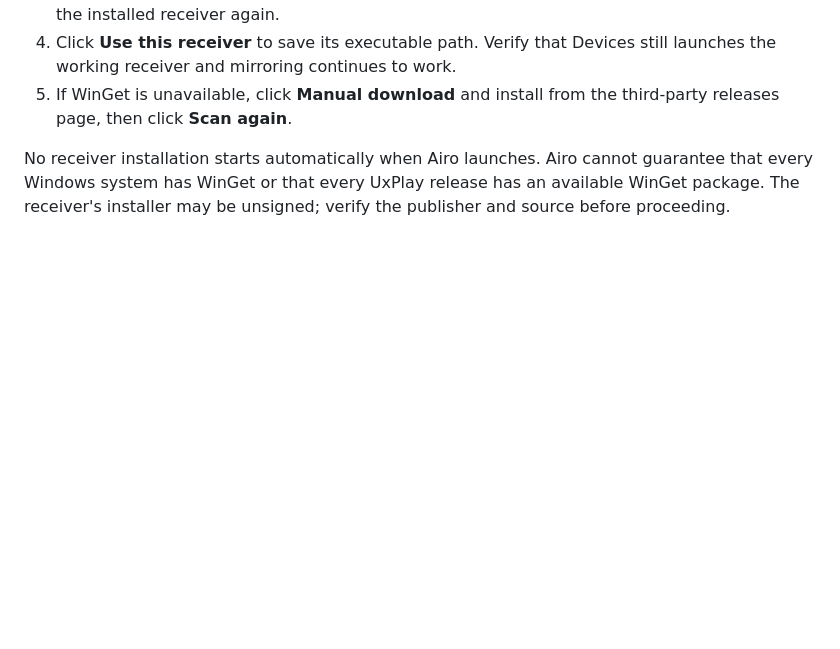
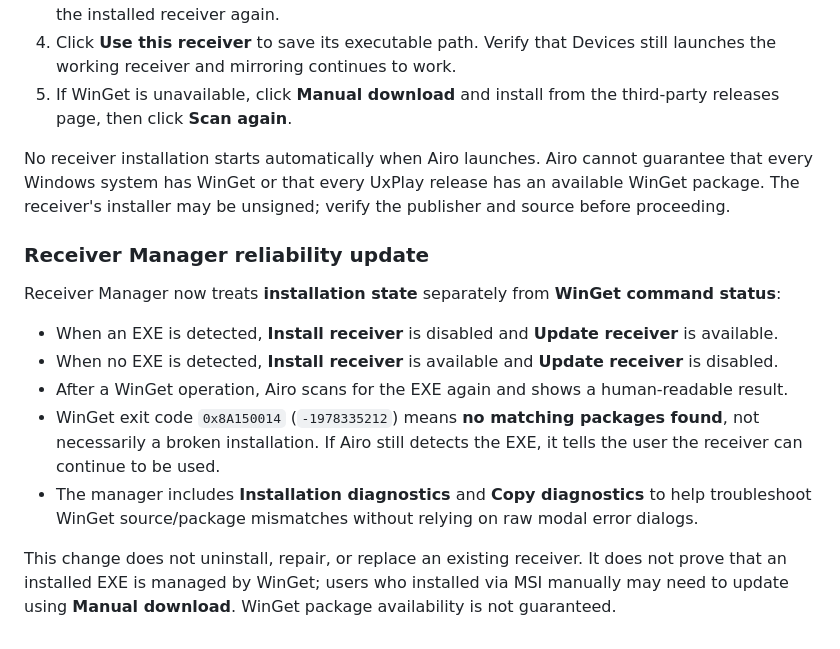
Before and after one commit to alonweizzz/Airo, a Markdown page: README.md, the part around the change. Drawn GitHub-style; blank space fills up the shorter version.

Commit message:
Document state-aware receiver management and WinGet no-package error handling

```diff
--- a/README.md
+++ b/README.md
@@ -95,3 +95,14 @@ The Beta 0.3 branch has its own Windows build workflow. Test the manager and mir
 5. If WinGet is unavailable, click **Manual download** and install from the third-party releases page, then click **Scan again**.
 
 No receiver installation starts automatically when Airo launches. Airo cannot guarantee that every Windows system has WinGet or that every UxPlay release has an available WinGet package. The receiver's installer may be unsigned; verify the publisher and source before proceeding.
+
+### Receiver Manager reliability update
+
+Receiver Manager now treats **installation state** separately from **WinGet command status**:
+- When an EXE is detected, **Install receiver** is disabled and **Update receiver** is available.
+- When no EXE is detected, **Install receiver** is available and **Update receiver** is disabled.
+- After a WinGet operation, Airo scans for the EXE again and shows a human-readable result.
+- WinGet exit code `0x8A150014` (`-1978335212`) means **no matching packages found**, not necessarily a broken installation. If Airo still detects the EXE, it tells the user the receiver can continue to be used.
+- The manager includes **Installation diagnostics** and **Copy diagnostics** to help troubleshoot WinGet source/package mismatches without relying on raw modal error dialogs.
+
+This change does not uninstall, repair, or replace an existing receiver. It does not prove that an installed EXE is managed by WinGet; users who installed via MSI manually may need to update using **Manual download**. WinGet package availability is not guaranteed.
```
